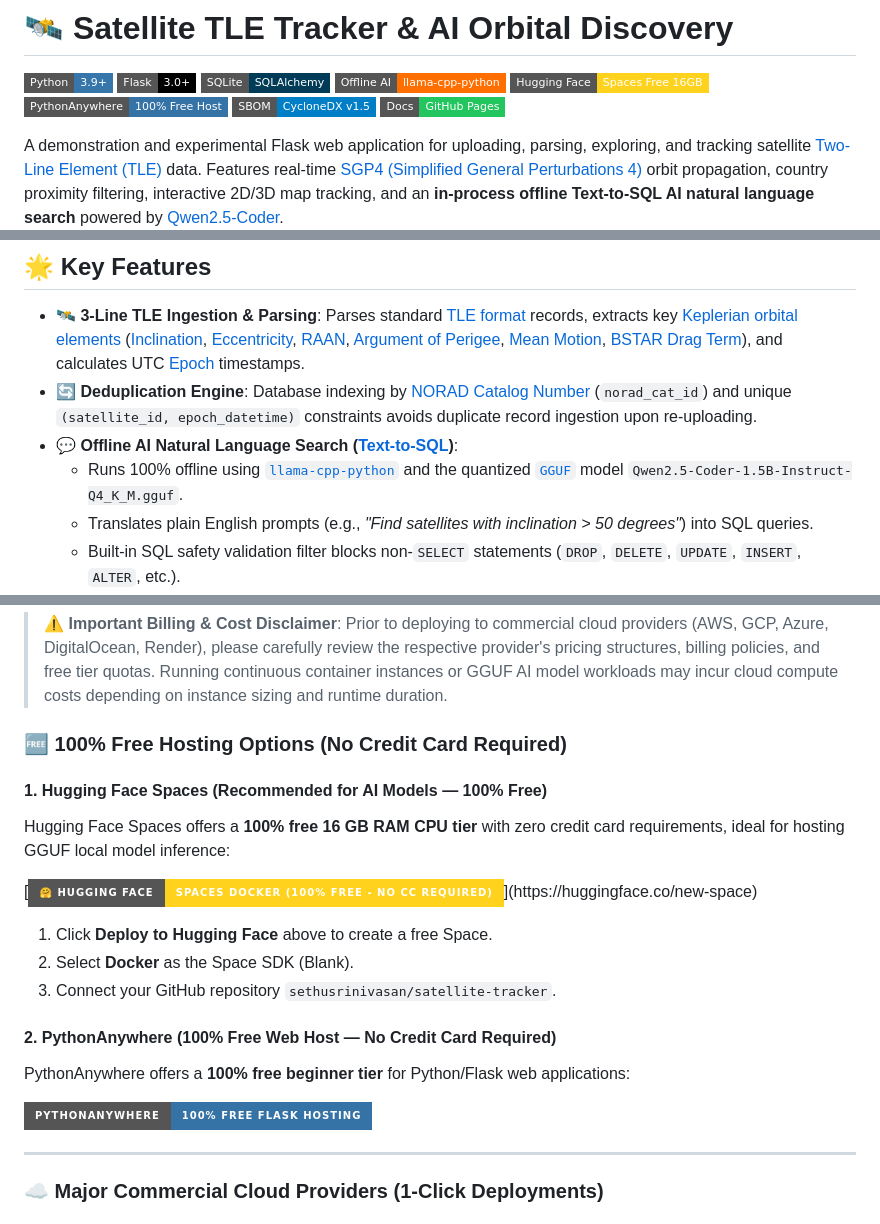
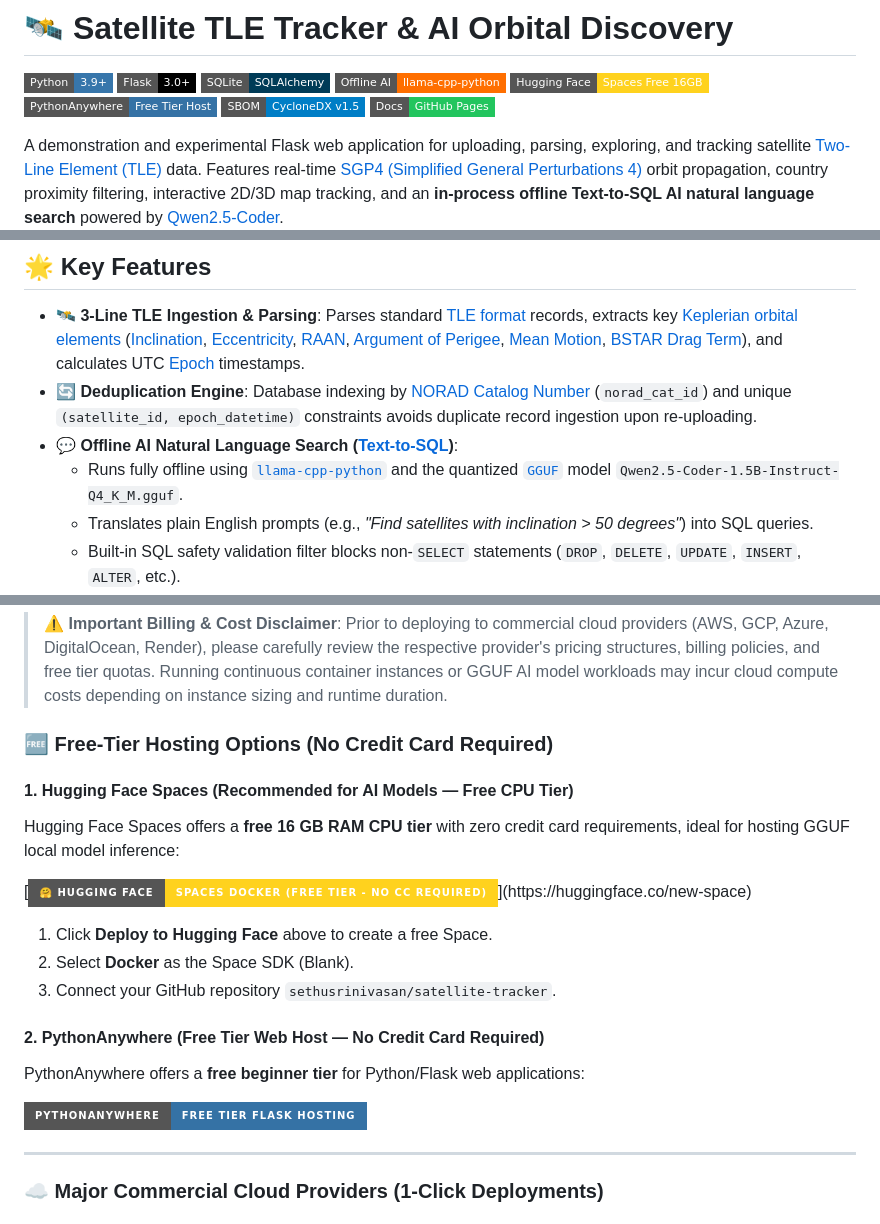
Before and after one commit to sethusrinivasan/satellite-tracker, a Markdown page: README.md, 3 parts joined by grey strips. Drawn GitHub-style; badges without logos.

Commit message:
update deployment docs to clarify free tier hosting options

```diff
--- a/README.md
+++ b/README.md
@@ -5,7 +5,7 @@
 [![SQLite](https://img.shields.io/badge/SQLite-SQLAlchemy-003B57?style=flat-square&logo=sqlite&logoColor=white)](https://www.sqlalchemy.org/)
 [![Offline AI](https://img.shields.io/badge/Offline_AI-llama--cpp--python-FF6F00?style=flat-square&logo=huggingface&logoColor=white)](https://github.com/abetlen/llama-cpp-python)
 [![Hugging Face Spaces](https://img.shields.io/badge/Hugging_Face-Spaces_Free_16GB-FFD21E?style=flat-square&logo=huggingface&logoColor=black)](https://huggingface.co/new-space)
-[![PythonAnywhere](https://img.shields.io/badge/PythonAnywhere-100%25_Free_Host-3572A5?style=flat-square&logo=python&logoColor=white)](https://www.pythonanywhere.com/)
+[![PythonAnywhere](https://img.shields.io/badge/PythonAnywhere-Free_Tier_Host-3572A5?style=flat-square&logo=python&logoColor=white)](https://www.pythonanywhere.com/)
 [![SBOM](https://img.shields.io/badge/SBOM-CycloneDX_v1.5-blue?style=flat-square&logo=json)](sbom.json)
 [![GitHub Pages](https://img.shields.io/badge/Docs-GitHub_Pages-22C55E?style=flat-square&logo=github&logoColor=white)](https://sethusrinivasan.github.io/satellite-tracker/)
 
@@ -20,7 +20,7 @@ A demonstration and experimental Flask web application for uploading, parsing, e
 - 🛰️ **3-Line TLE Ingestion & Parsing**: Parses standard [TLE format](https://celestrak.org/columns/v04n03/) records, extracts key [Keplerian orbital elements](https://en.wikipedia.org/wiki/Orbital_elements) ([Inclination](https://en.wikipedia.org/wiki/Orbital_inclination), [Eccentricity](https://en.wikipedia.org/wiki/Orbital_eccentricity), [RAAN](https://en.wikipedia.org/wiki/Right_ascension_of_the_ascending_node), [Argument of Perigee](https://en.wikipedia.org/wiki/Argument_of_periapsis), [Mean Motion](https://en.wikipedia.org/wiki/Mean_motion), [BSTAR Drag Term](https://en.wikipedia.org/wiki/BSTAR)), and calculates UTC [Epoch](https://en.wikipedia.org/wiki/Epoch_(astronomy)) timestamps.
 - 🔄 **Deduplication Engine**: Database indexing by [NORAD Catalog Number](https://en.wikipedia.org/wiki/Satellite_Catalog_Number) (`norad_cat_id`) and unique `(satellite_id, epoch_datetime)` constraints avoids duplicate record ingestion upon re-uploading.
 - 💬 **Offline AI Natural Language Search ([Text-to-SQL](https://en.wikipedia.org/wiki/Text-to-SQL))**:
-  - Runs 100% offline using [`llama-cpp-python`](https://github.com/abetlen/llama-cpp-python) and the quantized [`GGUF`](https://github.com/ggerganov/ggml/blob/master/docs/gguf.md) model `Qwen2.5-Coder-1.5B-Instruct-Q4_K_M.gguf`.
+  - Runs fully offline using [`llama-cpp-python`](https://github.com/abetlen/llama-cpp-python) and the quantized [`GGUF`](https://github.com/ggerganov/ggml/blob/master/docs/gguf.md) model `Qwen2.5-Coder-1.5B-Instruct-Q4_K_M.gguf`.
   - Translates plain English prompts (e.g., *"Find satellites with inclination > 50 degrees"*) into SQL queries.
   - Built-in SQL safety validation filter blocks non-`SELECT` statements (`DROP`, `DELETE`, `UPDATE`, `INSERT`, `ALTER`, etc.).
 - 🌍 **Geo-Spatial & Country Proximity Search**: Computes real-time satellite orbital positions using [SGP4 orbital propagation](https://en.wikipedia.org/wiki/Simplified_General_Perturbations_models) to discover satellites currently passing over specific countries or geographical bounding boxes.
@@ -219,21 +219,21 @@ Open your browser and navigate to **[http://localhost:5000](http://localhost:500
 
 > ⚠️ **Important Billing & Cost Disclaimer**: Prior to deploying to commercial cloud providers (AWS, GCP, Azure, DigitalOcean, Render), please carefully review the respective provider's pricing structures, billing policies, and free tier quotas. Running continuous container instances or GGUF AI model workloads may incur cloud compute costs depending on instance sizing and runtime duration.
 
-### 🆓 100% Free Hosting Options (No Credit Card Required)
+### 🆓 Free-Tier Hosting Options (No Credit Card Required)
 
-#### 1. Hugging Face Spaces (Recommended for AI Models — 100% Free)
-Hugging Face Spaces offers a **100% free 16 GB RAM CPU tier** with zero credit card requirements, ideal for hosting GGUF local model inference:
+#### 1. Hugging Face Spaces (Recommended for AI Models — Free CPU Tier)
+Hugging Face Spaces offers a **free 16 GB RAM CPU tier** with zero credit card requirements, ideal for hosting GGUF local model inference:
 
-[![Deploy to Hugging Face Spaces](https://img.shields.io/badge/🤗%20Hugging%20Face-Spaces_Docker_(100%25_Free_--_No_CC_Required)-FFD21E?style=for-the-badge&logo=huggingface&logoColor=black)](https://huggingface.co/new-space)
+[![Deploy to Hugging Face Spaces](https://img.shields.io/badge/🤗%20Hugging%20Face-Spaces_Docker_(Free_Tier_--_No_CC_Required)-FFD21E?style=for-the-badge&logo=huggingface&logoColor=black)](https://huggingface.co/new-space)
 
 1. Click **Deploy to Hugging Face** above to create a free Space.
 2. Select **Docker** as the Space SDK (Blank).
 3. Connect your GitHub repository `sethusrinivasan/satellite-tracker`.
 
-#### 2. PythonAnywhere (100% Free Web Host — No Credit Card Required)
-PythonAnywhere offers a **100% free beginner tier** for Python/Flask web applications:
+#### 2. PythonAnywhere (Free Tier Web Host — No Credit Card Required)
+PythonAnywhere offers a **free beginner tier** for Python/Flask web applications:
 
-[![PythonAnywhere](https://img.shields.io/badge/PythonAnywhere-100%25_Free_Flask_Hosting-3572A5?style=for-the-badge&logo=python&logoColor=white)](https://www.pythonanywhere.com/)
+[![PythonAnywhere](https://img.shields.io/badge/PythonAnywhere-Free_Tier_Flask_Hosting-3572A5?style=for-the-badge&logo=python&logoColor=white)](https://www.pythonanywhere.com/)
 
 ---
 
```
Also changed, not shown: other parts of README.md (+1 -1 lines), docs/index.md (+3 -3 lines).
